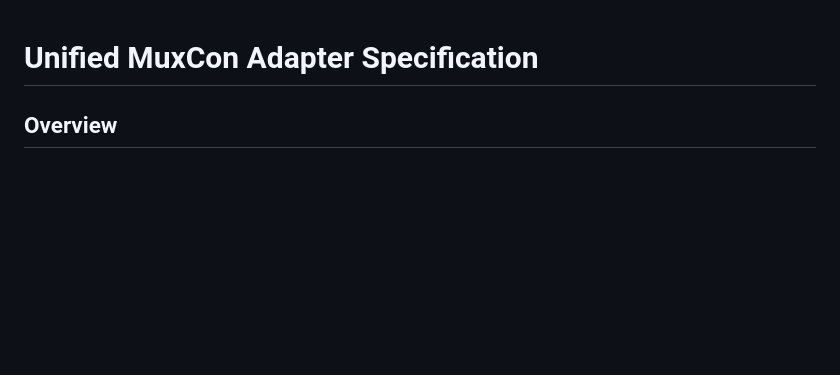
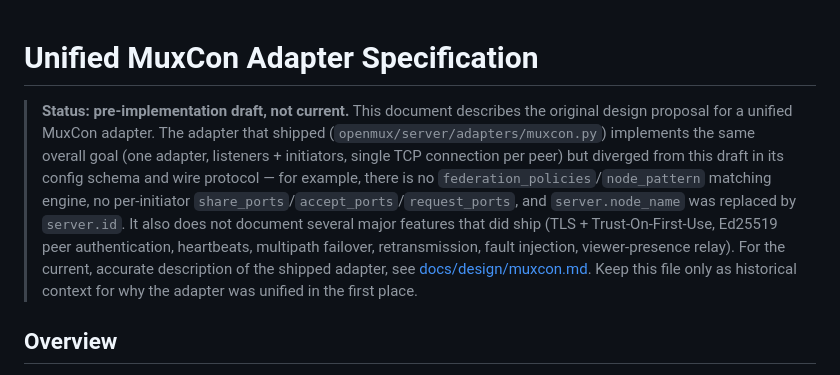
Before and after one commit to OpenMux/openmux-server, a Markdown page: specifications/Unified_MuxCon_Adapter_Specification.md, the part around the change. Rendered like a GitHub page; blank space fills up the shorter version.

Commit message:
docs(spec): mark unified muxcon spec as historical draft
The unified muxcon adapter shipped, but diverged from the pre-implementation
draft: the drafted config keys (federation_policies/node_pattern, per-initiator
share_ports/accept_ports/request_ports) and the CAPABILITIES handshake frames
were never built, and server.node_name became server.id. The shipped features
(TLS + ToFU, Ed25519 auth, heartbeats, multipath, retransmission) are not
documented in this file at all.

Add a status banner to specifications/Unified_MuxCon_Adapter_Specification.md
pointing to docs/design/muxcon.md as the source of truth, and keep the draft
as historical context only.

```diff
--- a/specifications/Unified_MuxCon_Adapter_Specification.md
+++ b/specifications/Unified_MuxCon_Adapter_Specification.md
@@ -1,4 +1,19 @@
 # Unified MuxCon Adapter Specification
+
+> **Status: pre-implementation draft, not current.** This document describes
+> the original design proposal for a unified MuxCon adapter. The adapter that
+> shipped (`openmux/server/adapters/muxcon.py`) implements the same overall
+> goal (one adapter, listeners + initiators, single TCP connection per peer)
+> but diverged from this draft in its config schema and wire protocol — for
+> example, there is no `federation_policies`/`node_pattern` matching engine,
+> no per-initiator `share_ports`/`accept_ports`/`request_ports`, and
+> `server.node_name` was replaced by `server.id`. It also does not document
+> several major features that did ship (TLS + Trust-On-First-Use, Ed25519
+> peer authentication, heartbeats, multipath failover, retransmission,
+> fault injection, viewer-presence relay). For the current, accurate
+> description of the shipped adapter, see
+> [docs/design/muxcon.md](../docs/design/muxcon.md). Keep this file only as
+> historical context for why the adapter was unified in the first place.
 
 ## Overview
 
```
